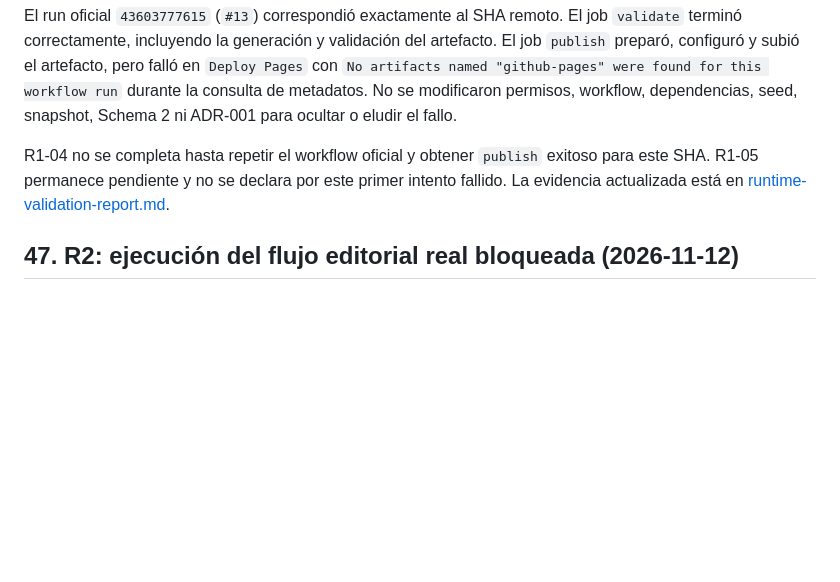
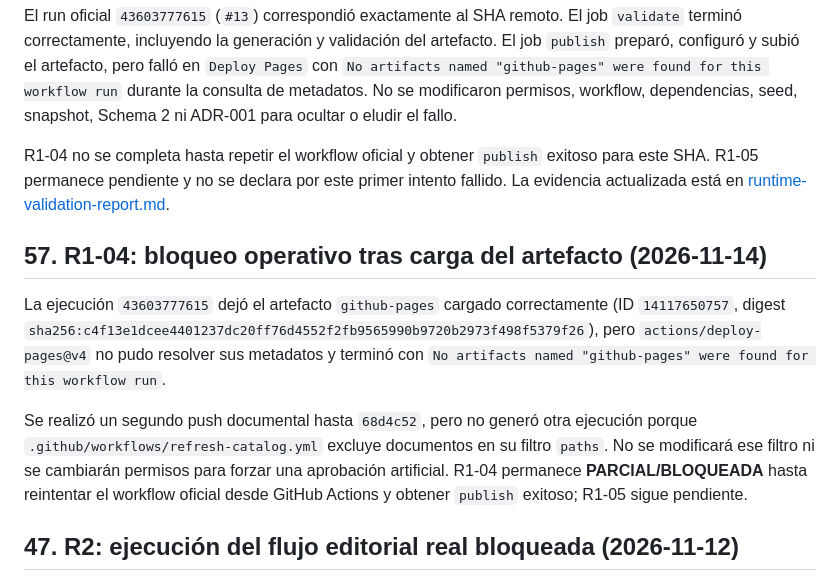
Before and after one commit to Blueisazul/WebRutaSistemas, a Markdown page: Diseno-modelo-datos-arquitectura-piloto-2026-10-03.md, the part around the change. Drawn GitHub-style; blank space fills up the shorter version.

```diff
--- a/Diseno-modelo-datos-arquitectura-piloto-2026-10-03.md
+++ b/Diseno-modelo-datos-arquitectura-piloto-2026-10-03.md
@@ -1067,6 +1067,21 @@ exitoso para este SHA. R1-05 permanece pendiente y no se declara por este
 primer intento fallido. La evidencia actualizada está en
 [runtime-validation-report.md](runtime-validation-report.md).
 
+## 57. R1-04: bloqueo operativo tras carga del artefacto (2026-11-14)
+
+La ejecución `43603777615` dejó el artefacto `github-pages` cargado
+correctamente (ID `14117650757`, digest
+`sha256:c4f13e1dcee4401237dc20ff76d4552f2fb9565990b9720b2973f498f5379f26`),
+pero `actions/deploy-pages@v4` no pudo resolver sus metadatos y terminó con
+`No artifacts named "github-pages" were found for this workflow run`.
+
+Se realizó un segundo push documental hasta `68d4c52`, pero no generó otra
+ejecución porque `.github/workflows/refresh-catalog.yml` excluye documentos en
+su filtro `paths`. No se modificará ese filtro ni se cambiarán permisos para
+forzar una aprobación artificial. R1-04 permanece **PARCIAL/BLOQUEADA** hasta
+reintentar el workflow oficial desde GitHub Actions y obtener `publish`
+exitoso; R1-05 sigue pendiente.
+
 ## 47. R2: ejecución del flujo editorial real bloqueada (2026-11-12)
 
 La ejecución de R2 confirmó el bloqueo externo sin modificar `data/opportunities.seed.json`,
```
Also changed, not shown: README.md (+3 -2 lines), runtime-validation-report.md (+12 -7 lines).
